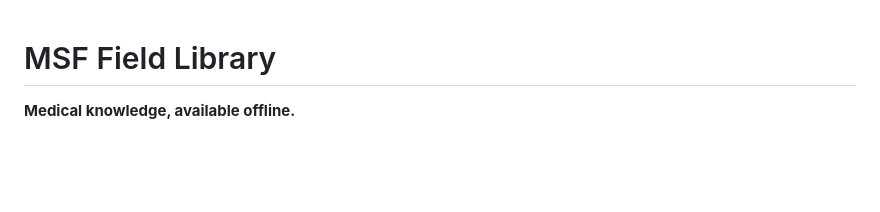
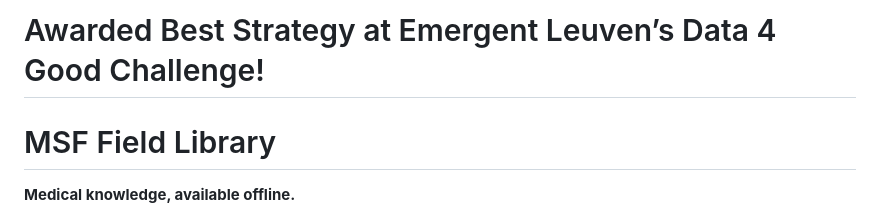
Before and after one commit to EfeBallar/D4GC2026, a Markdown page: README.md, the part around the change. Rendered like a GitHub page; blank space fills up the shorter version.

```diff
--- a/README.md
+++ b/README.md
@@ -1,3 +1,4 @@
+# Awarded Best Strategy at Emergent Leuven’s Data 4 Good Challenge!
 # MSF Field Library
 
 **Medical knowledge, available offline.**
```
